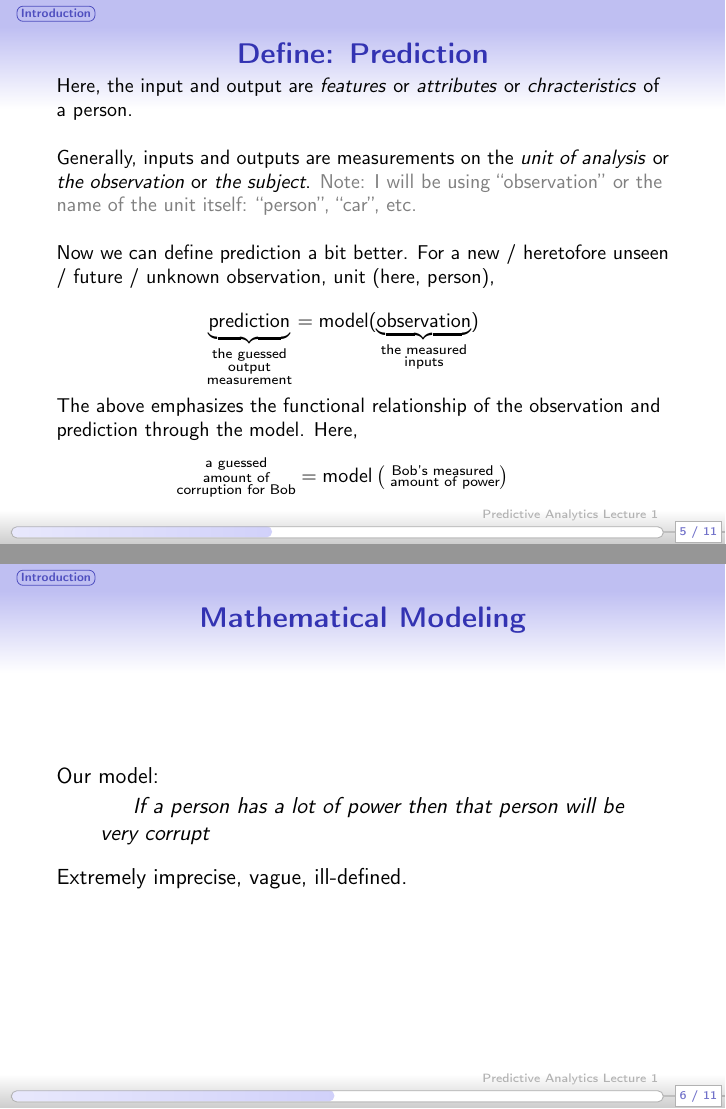
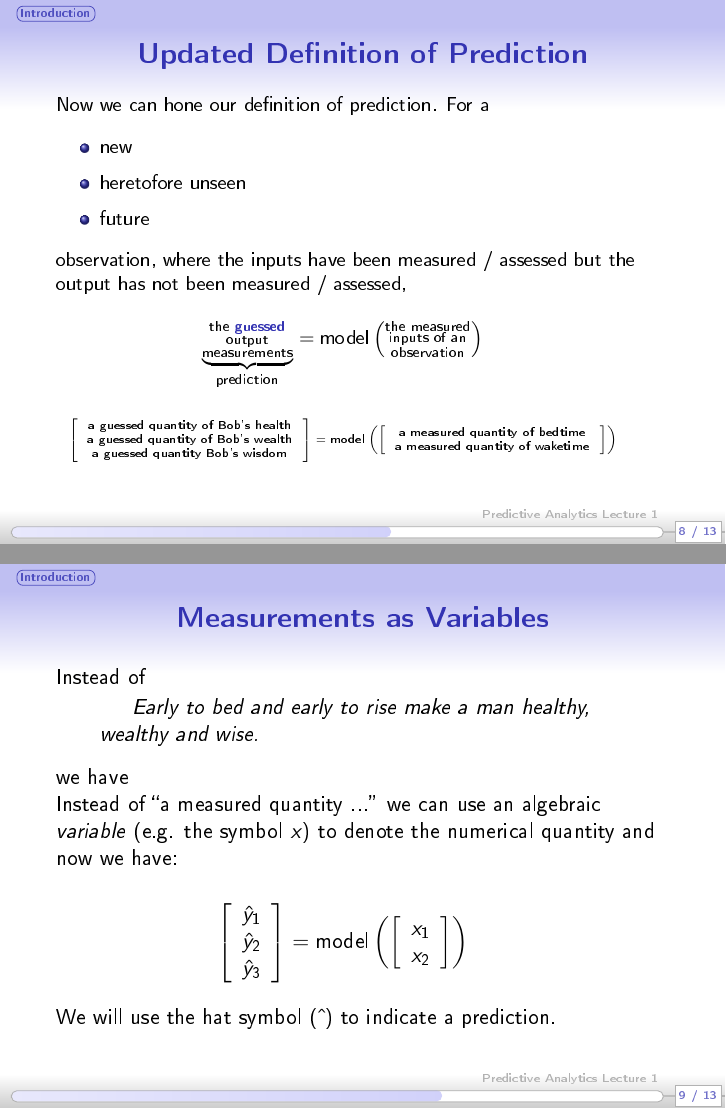
Before and after one commit to kapelner/Wharton_Stat_422_722, LaTeX slides (lectures/lec01/slides.tex): pages 6 and 7 of 12 before the commit and pages 18 and 19 of 23 after it, joined at a grey line. The pictures show the PDF file lectures/lec01/slides.pdf that the author committed with the source.

Commit message:
more intro slides

```diff
--- a/lectures/lec01/slides.tex
+++ b/lectures/lec01/slides.tex
@@ -52,3 +59,4 @@ We use a \textit{model}.
 
 \begin{frame}\frametitle{Define: model}
 
+\qu{a functional decription of a system}  \pause \\~\\ An example model is:
@@ -56,5 +63,5 @@ We use a \textit{model}.
 
 \begin{quotation}
-Absolute power corrupts absolutely
+Early to bed and early to rise make a man healthy, wealthy and wise.
 \end{quotation}
 
@@ -68,6 +70,5 @@ The model can be rephrased less poetically as:
-\begin{quotation}
-If a person has a lot of power then that person will be very corrupt.
-\end{quotation}
+Inputs: \pause bedtime schedule, waking schedule \\
+Outputs: \pause health, wealth and wisdom \\~\\
 
 \end{frame}
 
@@ -75,6 +76,5 @@ If a person has a lot of power then that person will be very corrupt.
 \begin{frame}\frametitle{Observations and their Features}
 
 \small
-Here, the inputs and outputs are \textit{features} or \textit{attributes} or \textit{chracteristics} of a person. \\~\\
+Here, the inputs and outputs are
 
-Generally, inputs and outputs are features of the \textit{unit of analysis} or \textit{the observation} or \textit{the subject}. \ingray{Note: I will be using \qu{observation} or the name of the unit itself: \qu{person}, \qu{car}, etc.} \\~\\
@@ -83,9 +100,9 @@ Thus the model relates some \textit{feature(s) of the observation} to other \tex
 \end{frame}
 
 \begin{frame}\frametitle{Features as Measurements}
-Our model:
+Models phrased in language such as:
 
 \begin{quotation}
-If a person has a lot of power then that person will be very corrupt
+Early to bed and early to rise make a man healthy, wealthy and wise.
 \end{quotation}
 
@@ -98,15 +116,26 @@ In order to make this precise and defined, there is a necessity to use numbers.
 
-Now we can define prediction a bit better. For a new / heretofore unseen / future / unknown observation, unit (here, person),
+\small
+The relationship is a function taking in inputs (within the parentheses) and \qu{returning} the outputs (the equal sign). For any observation that is:
 
 \beqn
-\underbrace{\text{prediction}}_{\substack{\text{the guessed} \\ \text{output} \\ \text{measurement}}} = \text{model}(\underbrace{\text{observation}}_{\substack{\text{the measured} \\ \text{inputs}}})
+\substack{\text{the measured} \\ \text{outputs of an} \\ \text{observation}} = \text{model}\parens{\substack{\text{the measured} \\ \text{inputs of an} \\ \text{observation}}}
 \eeqn
 
-The above emphasizes the functional relationship of the observation and prediction through the model. Here,
+It is traditional to put the outputs on the left hand side. This is assumed that the outputs were measured. This type of observation is called
 
+\begin{itemize}
+\item old
+\item historical
+\item known
+\end{itemize}
+
+In our aphorism model, for the observation being a known person named Joe:
+
+\tiny
 \beqn
-\substack{\text{a guessed} \\ \text{amount of} \\ \text{corruption for Bob}}  = \text{model}\parens{\substack{\text{Bob's measured} \\ \text{ amount of power}}}
+\threevec{\text{a measured quantity of Joe's health}}{\text{a measured quantity of Bob's wealth}}{\text{a measured quantity of Joe's wisdom}} = \text{model}\parens{\twovec{\text{a measured quantity of Joe's bedtime}}{\text{a measured quantity of Joe's waketime}}}
 \eeqn
+\normalsize
 
 
 \end{frame}
@@ -116,9 +145,59 @@ The above emphasizes the functional relationship of the observation and predicti
 
+\small
+Now we can hone our definition of prediction. For a
+
+\begin{itemize}
+\item new
+\item heretofore unseen
+\item future
+\end{itemize}
+
+observation, where the inputs have been measured / assessed but the output has not been measured / assessed,
+
+\beqn
+\underbrace{\substack{\text{the \emph{guessed}} \\ \text{output} \\ \text{measurements}}}_{\text{prediction}} = \text{model}\parens{\substack{\text{the measured} \\ \text{inputs of an} \\ \text{observation}}}
+\eeqn
+
+\tiny
+\beqn
+\threevec{\text{a guessed quantity of Bob's health}}{\text{a guessed quantity of Bob's wealth}}{\text{a guessed quantity Bob's wisdom}} = \text{model}\parens{\twovec{\text{a measured quantity of bedtime}}{\text{a measured quantity of waketime}}}
+\eeqn
+\normalsize
+
+%square brackets denote vector notation with each element indicating a separate dimension.
 
 \end{frame}
 
 
-\begin{frame}\frametitle{}
+\begin{frame}\frametitle{Measurements as Variables}
+
+Instead of
+
+\begin{quotation}
+Early to bed and early to rise make a man healthy, wealthy and wise.
+\end{quotation}
+
+we have
+
+
+
+Instead of \qu{a measured quantity ...} we can use an algebraic \textit{variable} (e.g. the symbol $x$) to denote the numerical quantity and now we have:
+
+ \beqn
+\threevec{\yhat_1}{\yhat_2}{\yhat_3} = \text{model}\parens{\twovec{x_1}{x_2}}
+\eeqn
+
+We will use the hat symbol ($\hat{~}$) to indicate a prediction.
+\end{frame}
+
+
+\begin{frame}\frametitle{Mathematical Model}
+
+Now that we have numbers and an equal sign, we have now created a \textit{mathematical model} where the \textit{model} now will be represented as a function, $f$ where the inputs and outputs are specified implicitly.
+
+ \beqn
+\threevec{\yhat_1}{\yhat_2}{\yhat_3} = f\parens{x_1, x_2}
+\eeqn
 
 
 \end{frame}
```
Also changed, not shown: lectures/lec01/preamble.tex (+1 -1 lines), lectures/lec01/slides.pdf, lectures/lec01/slides.tex (53 more changed lines).
